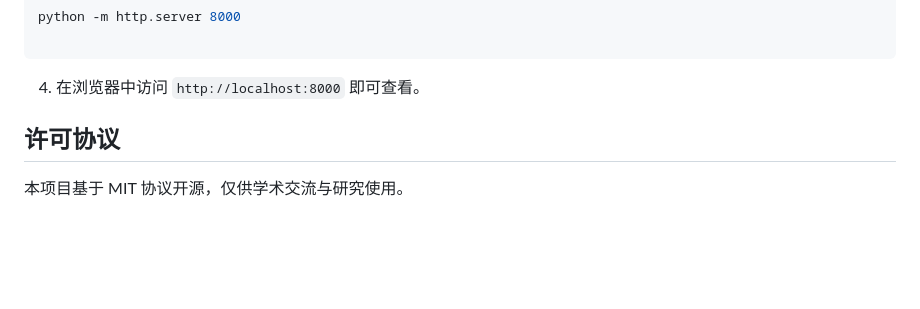
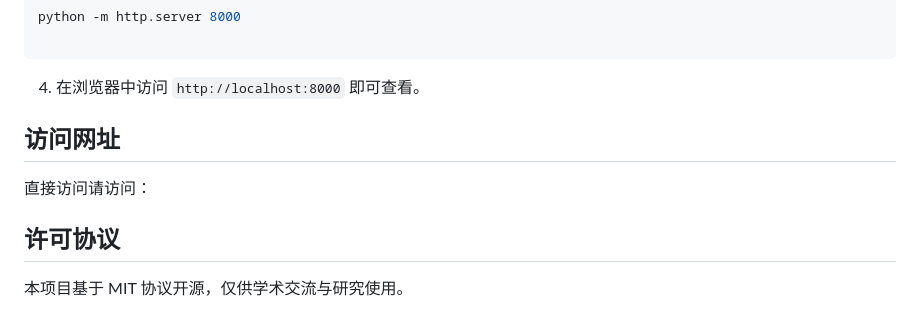
Before and after one commit to Sunwj-Jacky/BRI-Trade-Visualization, a Markdown page: README.md, the part around the change. Rendered like a GitHub page; blank space fills up the shorter version.

```diff
--- a/README.md
+++ b/README.md
@@ -51,6 +51,8 @@ python -m http.server 8000
 
 
 4. 在浏览器中访问 `http://localhost:8000` 即可查看。
+## 访问网址
+直接访问请访问：
 
 ## 许可协议
 
```
